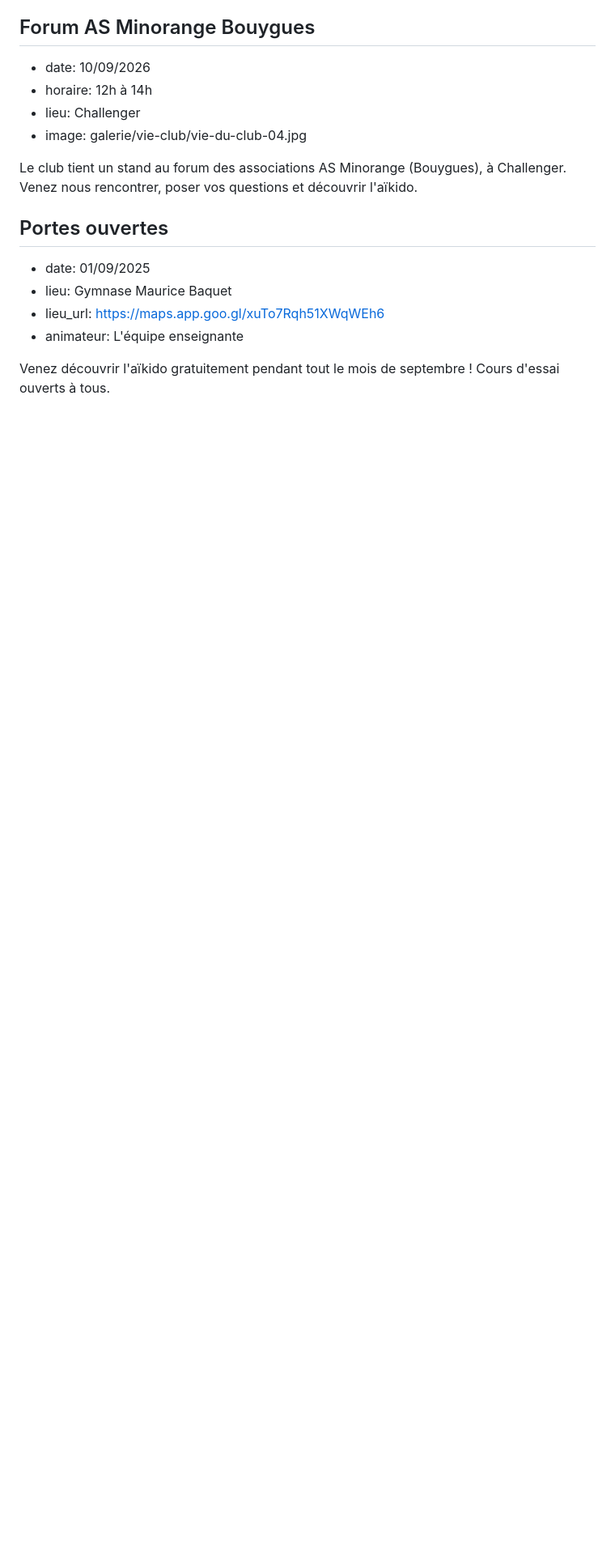
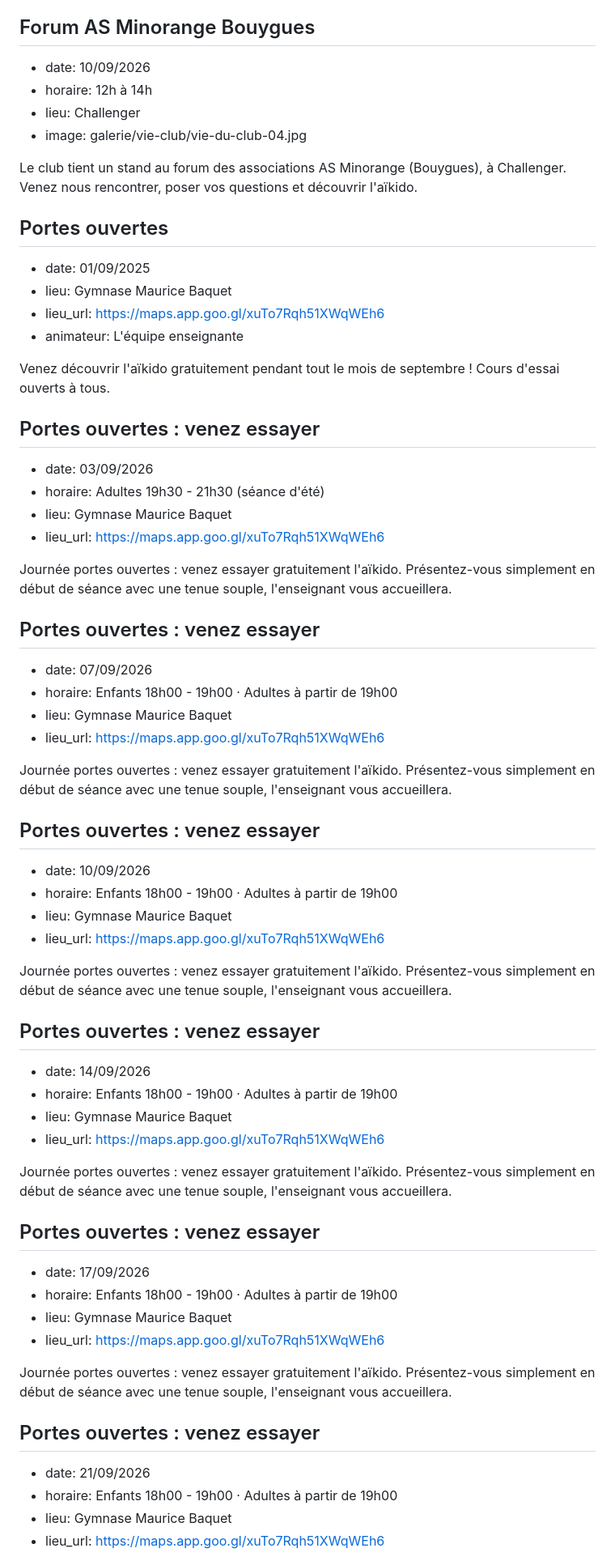
Before and after one commit to sebhuet/aikido-kannagara, a Markdown page: htdocs/evenements.md, the part around one of its changes. Shown at 81% size. Rendered like a GitHub page; blank space fills up the shorter version.

Commit message:
Événements : portes ouvertes tous les lundis et jeudis de septembre 2026
Huit journées « Portes ouvertes : venez essayer » au Gymnase Maurice Baquet :
les lundis 7, 14, 21, 28 et les jeudis 3, 10, 17, 24 septembre.

- Jeudi 3/09 : séance d'été, adultes seulement, 19h30 - 21h30 (la nouvelle
  grille n'entre en vigueur que le 7/09) ; l'horaire annoncé est celui de
  l'agenda réel pour ne pas envoyer un visiteur devant une porte close.
- À partir du 7/09 : enfants 18h00 - 19h00, adultes à partir de 19h00.
- Description alignée sur le message d'essai du site : gratuit en septembre,
  se présenter en début de séance.

Les slugs de partage (date + titre) restent uniques pour les 8 journées.

Co-Authored-By: Claude Fable 5 (1M context) <noreply@anthropic.com>

```diff
--- a/htdocs/evenements.md
+++ b/htdocs/evenements.md
@@ -109,3 +109,66 @@ Venez nous rencontrer, poser vos questions et découvrir l'aïkido.
 
 Venez découvrir l'aïkido gratuitement pendant tout le mois de septembre !
 Cours d'essai ouverts à tous.
+
+## Portes ouvertes : venez essayer
+
+- date: 03/09/2026
+- horaire: Adultes 19h30 - 21h30 (séance d'été)
+- lieu: Gymnase Maurice Baquet
+- lieu_url: https://maps.app.goo.gl/xuTo7Rqh51XWqWEh6
+
+Journée portes ouvertes : venez essayer gratuitement l'aïkido.
+Présentez-vous simplement en début de séance avec une tenue souple,
+l'enseignant vous accueillera.
+
+## Portes ouvertes : venez essayer
+
+- date: 07/09/2026
+- horaire: Enfants 18h00 - 19h00 · Adultes à partir de 19h00
+- lieu: Gymnase Maurice Baquet
+- lieu_url: https://maps.app.goo.gl/xuTo7Rqh51XWqWEh6
+
+Journée portes ouvertes : venez essayer gratuitement l'aïkido.
+Présentez-vous simplement en début de séance avec une tenue souple,
+l'enseignant vous accueillera.
+
+## Portes ouvertes : venez essayer
+
+- date: 10/09/2026
+- horaire: Enfants 18h00 - 19h00 · Adultes à partir de 19h00
+- lieu: Gymnase Maurice Baquet
+- lieu_url: https://maps.app.goo.gl/xuTo7Rqh51XWqWEh6
+
+Journée portes ouvertes : venez essayer gratuitement l'aïkido.
+Présentez-vous simplement en début de séance avec une tenue souple,
+l'enseignant vous accueillera.
+
+## Portes ouvertes : venez essayer
+
+- date: 14/09/2026
+- horaire: Enfants 18h00 - 19h00 · Adultes à partir de 19h00
+- lieu: Gymnase Maurice Baquet
+- lieu_url: https://maps.app.goo.gl/xuTo7Rqh51XWqWEh6
+
+Journée portes ouvertes : venez essayer gratuitement l'aïkido.
+Présentez-vous simplement en début de séance avec une tenue souple,
+l'enseignant vous accueillera.
+
+## Portes ouvertes : venez essayer
+
+- date: 17/09/2026
+- horaire: Enfants 18h00 - 19h00 · Adultes à partir de 19h00
+- lieu: Gymnase Maurice Baquet
+- lieu_url: https://maps.app.goo.gl/xuTo7Rqh51XWqWEh6
+
+Journée portes ouvertes : venez essayer gratuitement l'aïkido.
+Présentez-vous simplement en début de séance avec une tenue souple,
+l'enseignant vous accueillera.
+
+## Portes ouvertes : venez essayer
+
+- date: 21/09/2026
+- horaire: Enfants 18h00 - 19h00 · Adultes à partir de 19h00
+- lieu: Gymnase Maurice Baquet
+- lieu_url: https://maps.app.goo.gl/xuTo7Rqh51XWqWEh6
+
```
Also changed, not shown: other parts of htdocs/evenements.md (+25 -0 lines).
